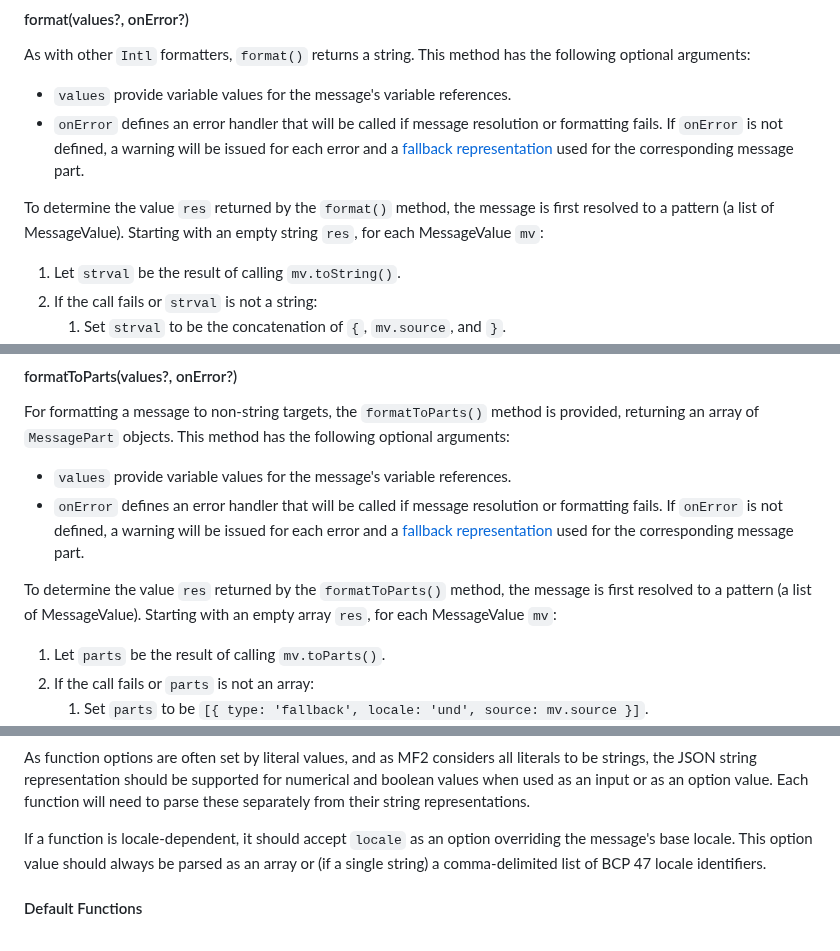
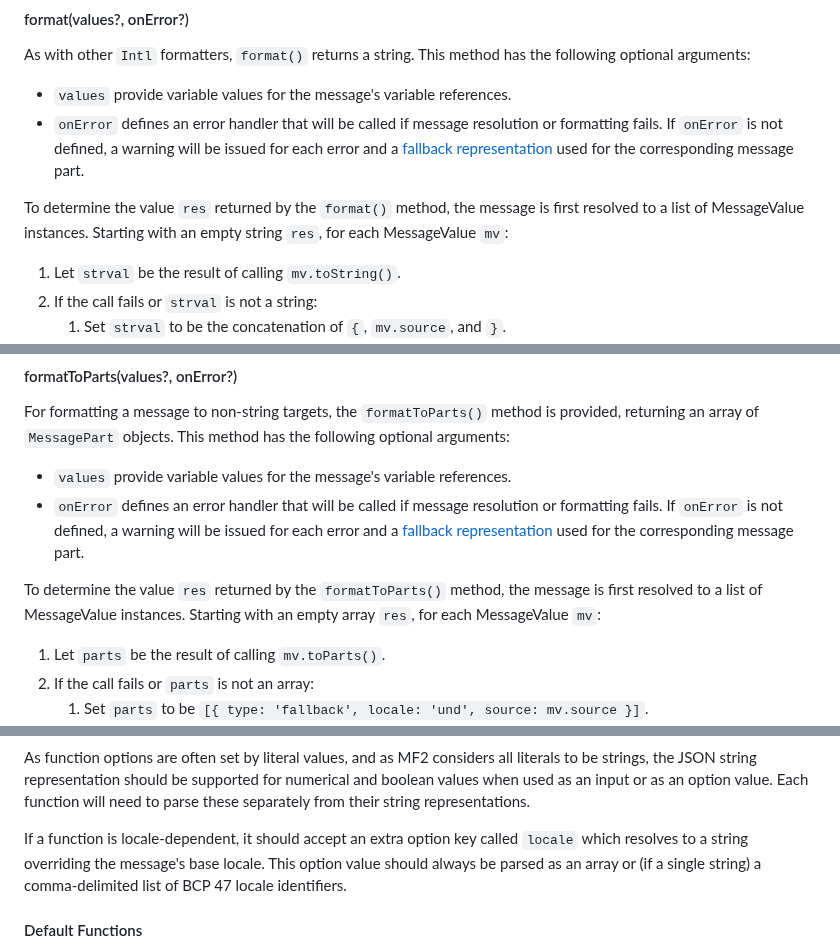
Before and after one commit to tc39/proposal-intl-messageformat, a Markdown page: README.md, 3 parts joined by grey strips. GitHub-like rendering.

Commit message:
Apply suggestions from code review
Co-authored-by: Stanisław Małolepszy <sta@malolepszy.org>

```diff
--- a/README.md
+++ b/README.md
@@ -176,7 +176,7 @@ This method has the following optional arguments:
   a warning will be issued for each error and a [fallback representation] used for the corresponding message part.
 
 To determine the value `res` returned by the `format()` method,
-the message is first resolved to a pattern (a list of MessageValue).
+the message is first resolved to a list of MessageValue instances.
 Starting with an empty string `res`, for each MessageValue `mv`:
 
 1. Let `strval` be the result of calling `mv.toString()`.
@@ -197,7 +197,7 @@ This method has the following optional arguments:
   a warning will be issued for each error and a [fallback representation] used for the corresponding message part.
 
 To determine the value `res` returned by the `formatToParts()` method,
-the message is first resolved to a pattern (a list of MessageValue).
+the message is first resolved to a list of MessageValue instances.
 Starting with an empty array `res`, for each MessageValue `mv`:
 
 1. Let `parts` be the result of calling `mv.toParts()`.
@@ -315,7 +315,8 @@ when used as an input or as an option value.
 Each function will need to parse these separately from their string representations.
 
 If a function is locale-dependent,
-it should accept `locale` as an option overriding the message's base locale.
+it should accept an extra option key called `locale`
+which resolves to a string overriding the message's base locale.
 This option value should always be parsed as an array or
 (if a single string) a comma-delimited list of BCP 47 locale identifiers.
 
```
Also changed, not shown: other parts of README.md (+1 -1 lines).
